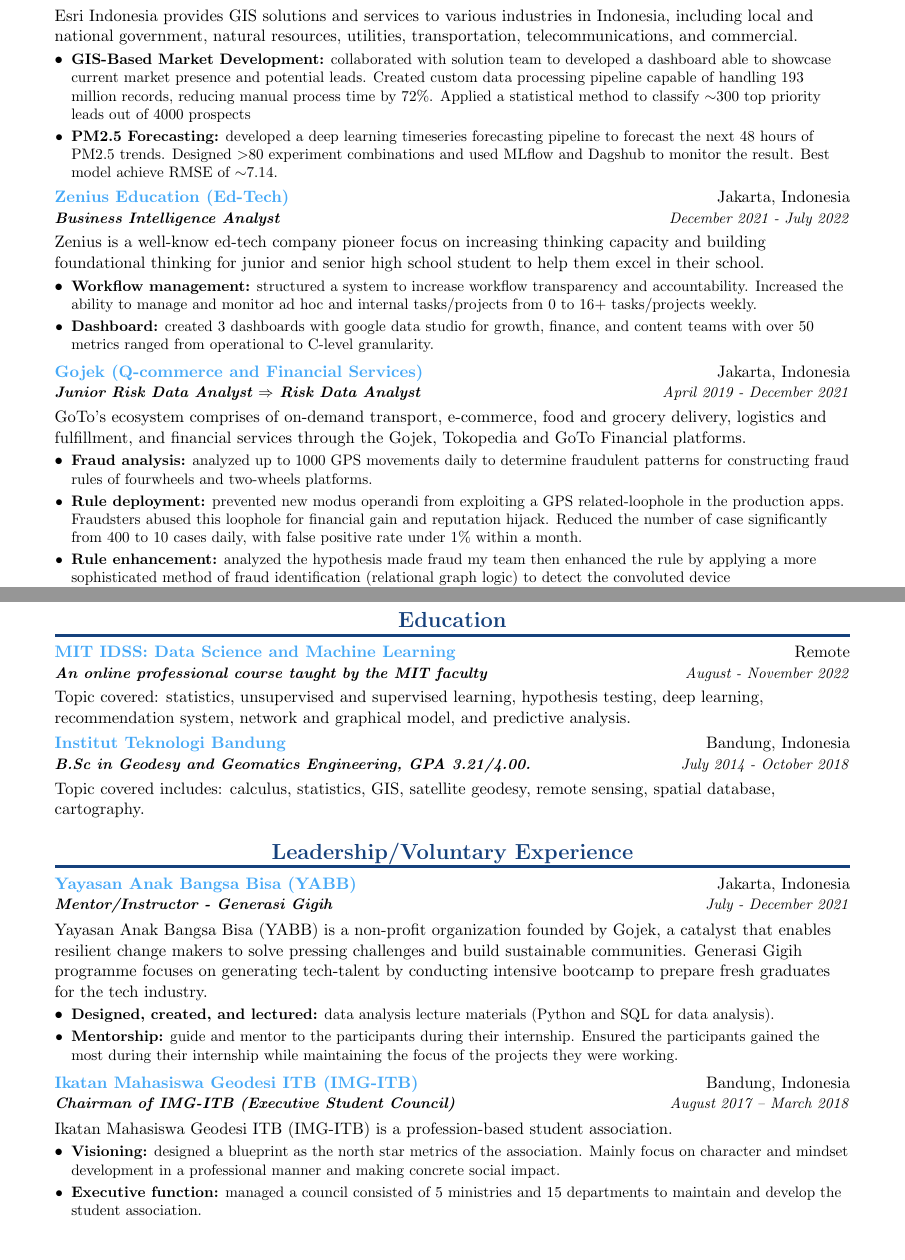
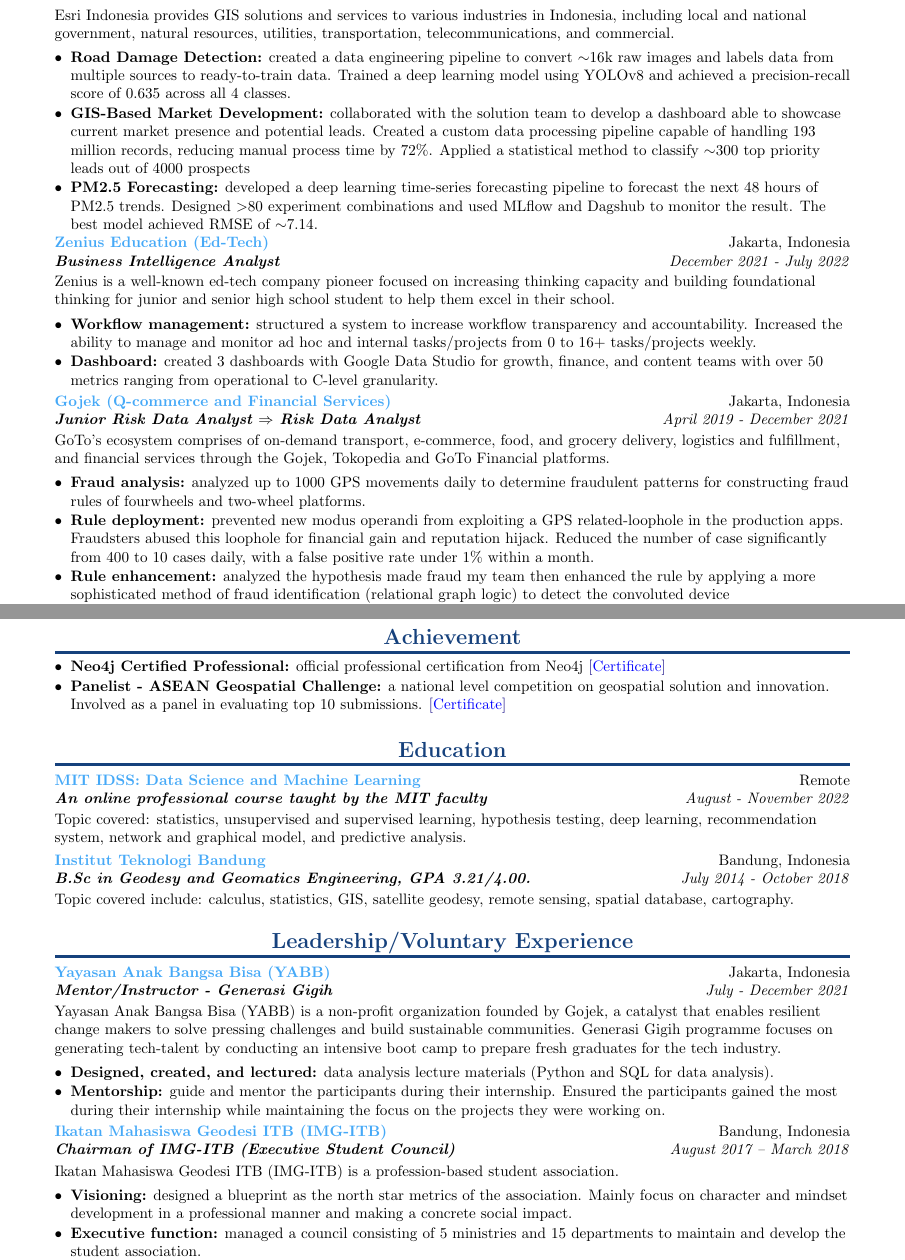
Before and after one commit to amrirasyidi/resume-amri-latex, a LaTeX CV (resume-amri.tex): two parts of pages 1 and 2 of 2, joined at a grey line, cut so that both start at the same text, the shorter picture padded with empty space. Compiled offline with pdfLaTeX.

Commit message:
sync with complete-resume

```diff
--- a/resume-amri.tex
+++ b/resume-amri.tex
@@ -148,21 +147,19 @@
     \resumeSubheading
     {ESRI Indonesia (GIS Software \& Services)}{Jakarta, Indonesia}
     {Data Scientist}{January 2023 – present}
-    {Esri Indonesia provides GIS solutions and services to various industries in
+    \small{Esri Indonesia provides GIS solutions and services to various industries in
     Indonesia, including local and national government, natural resources, utilities,
     transportation, telecommunications, and commercial.}
-    \vspace{-5pt}
+    \vspace{-1pt}
     \resumeItemListStart
-    \resumeItem{GIS-Based Market Development:}{ collaborated with solution team to
-    developed a dashboard able to showcase current market presence and potential leads.
-    Created custom data processing pipeline capable of handling 193 million records,
+    \resumeItem{Road Damage Detection:}{ created a data engineering pipeline to convert $\sim$16k raw images and labels data from multiple sources to ready-to-train data. Trained a deep learning model using YOLOv8 and achieved a precision-recall score of 0.635 across all 4 classes.}
+    \resumeItem{GIS-Based Market Development:}{ collaborated with the solution team to
+    develop a dashboard able to showcase current market presence and potential leads.
+    Created a custom data processing pipeline capable of handling 193 million records,
     reducing manual process time by 72\%. Applied a statistical method to classify
     $\sim$300 top priority leads out of 4000 prospects
     }
-    \resumeItem{PM2.5 Forecasting:}{ developed a deep learning
-    timeseries forecasting pipeline to forecast the next 48 hours of PM2.5 trends.
-    Designed $>$80 experiment combinations and used MLflow and Dagshub to monitor the
-    result. Best model achieve RMSE of $\sim$7.14.
+    \resumeItem{PM2.5 Forecasting:}{ developed a deep learning time-series forecasting pipeline to forecast the next 48 hours of PM2.5 trends. Designed $>$80 experiment combinations and used MLflow and Dagshub to monitor the result. The best model achieved RMSE of $\sim$7.14.
     }
     \resumeItemListEnd
 
@@ -172,18 +169,16 @@
     {Jakarta, Indonesia}
     {Business Intelligence Analyst}
     {December 2021 - July 2022}
-    {Zenius is a well-know ed-tech company pioneer focus on increasing thinking
+    \small{Zenius is a well-known ed-tech company pioneer focused on increasing thinking
     capacity and building foundational thinking for junior and senior high school
     student to help them excel in their school.}
-    \vspace{-5pt}
+    \vspace{-1pt}
     \resumeItemListStart
     \resumeItem{Workflow management:}{ structured a system to increase
     workflow transparency and accountability. Increased the ability to manage
     and monitor ad hoc and internal tasks/projects from 0 to
     16+ tasks/projects weekly.}
-    \resumeItem{Dashboard:}{ created 3 dashboards with google data studio for growth,
-    finance, and content teams with over 50 metrics ranged from operational to
-    C-level granularity.}
+    \resumeItem{Dashboard:}{ created 3 dashboards with Google Data Studio for growth, finance, and content teams with over 50 metrics ranging from operational to C-level granularity.}
     \resumeItemListEnd
 
     \vspace{5pt}
@@ -192,18 +187,16 @@
     {Jakarta, Indonesia}
     {Junior Risk Data Analyst $\Rightarrow$ Risk Data Analyst}
     {April 2019 - December 2021}
-    {GoTo’s ecosystem comprises of on-demand transport, e-commerce, food and grocery
-    delivery, logistics and fulfillment, and financial services through the Gojek,
-    Tokopedia and GoTo Financial platforms.}
-    \vspace{-5pt}
+    \small{GoTo’s ecosystem comprises of on-demand transport, e-commerce, food, and grocery delivery, logistics and fulfillment, and financial services through the Gojek, Tokopedia and GoTo Financial platforms.}
+    \vspace{-1pt}
     \resumeItemListStart
     \resumeItem{Fraud analysis:}{ analyzed up to 1000 GPS movements
     daily to determine fraudulent patterns for constructing fraud
-    rules of fourwheels and two-wheels platforms.}
+    rules of fourwheels and two-wheel platforms.}
     \resumeItem{Rule deployment:}{ prevented new modus operandi from exploiting a GPS
     related-loophole in the production apps. Fraudsters abused this loophole for
     financial gain and reputation hijack. Reduced the number of
-    case significantly from 400 to 10 cases daily, with false positive rate under 1\%
+    case significantly from 400 to 10 cases daily, with a false positive rate under 1\%
     within a month.}
     \resumeItem{Rule enhancement:}{ analyzed the hypothesis made fraud my
     team then enhanced the rule by applying a more sophisticated method of fraud
@@ -229,6 +222,19 @@
     and researcher among many other stakeholders a start to make data-driven decisions
     and policy-making regarding flood mitigation in West Java.
     \href{https://public.tableau.com/app/profile/faisal.putra/viz/Book1_16671939458310/DashboardFINAL}{[\textcolor{blue}{Tableau Public}]}}
+    \resumeItemListEnd
+
+    %-----------ACHIEVEMENT-----------------
+    \vspace{-20pt}
+    \section{Achievement}
+
+    \resumeItemListStart
+    \resumeItem{Neo4j Certified Professional:}{ official professional certification from
+    Neo4j
+    \href{https://graphacademy.neo4j.com/c/4cb304b6-5a5b-4f45-96cf-1840a2982e55/}{[\textcolor{blue}{Certificate}]}}
+    \resumeItem{Panelist - ASEAN Geospatial Challenge:}{ a national level competition on
+    geospatial solution and innovation. Involved as a panel in evaluating top 10 submissions.
+    \href{https://drive.google.com/file/d/1NkMhFTBGqnOs2HpcvlLVMFIajq2MSO9k/view?usp=sharing}{[\textcolor{blue}{Certificate}]}}
     \resumeItemListEnd
 
     %-----------Educations-----------------
@@ -250,7 +256,7 @@
     {Bandung, Indonesia}
     {B.Sc in Geodesy and Geomatics Engineering, GPA 3.21/4.00.}
     {July 2014 - October 2018}
-    {Topic covered includes: calculus, statistics, GIS, satellite geodesy,
+    {Topic covered include: calculus, statistics, GIS, satellite geodesy,
     remote sensing, spatial database, cartography.}
 
     %-----------Leadership/Voluntary Experiences-----------------
@@ -262,17 +268,15 @@
     {Jakarta, Indonesia}
     {Mentor/Instructor - Generasi Gigih}
     {July - December 2021}
-    {Yayasan Anak Bangsa Bisa (YABB) is a non-profit organization founded by Gojek, a
+    \small{Yayasan Anak Bangsa Bisa (YABB) is a non-profit organization founded by Gojek, a
     catalyst that enables resilient change makers to solve pressing challenges and build
     sustainable communities. Generasi Gigih programme focuses on generating tech-talent
-    by conducting intensive bootcamp to prepare fresh graduates for the tech industry.}
-    \vspace{-5pt}
+    by conducting an intensive boot camp to prepare fresh graduates for the tech industry.}
+    \vspace{-1pt}
     \resumeItemListStart
     \resumeItem{Designed, created, and lectured:}{ data analysis lecture materials (Python and SQL
     for data analysis).}
-    \resumeItem{Mentorship:}{ guide and mentor to the participants during their
-    internship. Ensured the participants gained the most during their
-    internship while maintaining the focus of the projects they were working.}
+    \resumeItem{Mentorship:}{ guide and mentor the participants during their internship. Ensured the participants gained the most during their internship while maintaining the focus on the projects they were working on.}
     \resumeItemListEnd
 
     \vspace{5pt}
@@ -281,13 +285,13 @@
     {Bandung, Indonesia}
     {Chairman of IMG-ITB (Executive Student Council)}
     {August 2017 – March 2018}
-    {Ikatan Mahasiswa Geodesi ITB (IMG-ITB) is a profession-based student association.}
-    \vspace{-5pt}
+    \small{Ikatan Mahasiswa Geodesi ITB (IMG-ITB) is a profession-based student association.}
+    \vspace{-1pt}
     \resumeItemListStart
     \resumeItem{Visioning:}{ designed a blueprint as the north star metrics of the
     association. Mainly focus on character and mindset development in a
-    professional manner and making concrete social impact.}
-    \resumeItem{Executive function:}{ managed a council consisted of 5 ministries and 15
+    professional manner and making a concrete social impact.}
+    \resumeItem{Executive function:}{ managed a council consisting of 5 ministries and 15
     departments to maintain and develop the student association.}
     \resumeItemListEnd
 
```
Also changed, not shown: resume-amri.pdf, resume-amri.tex (21 more changed lines).
